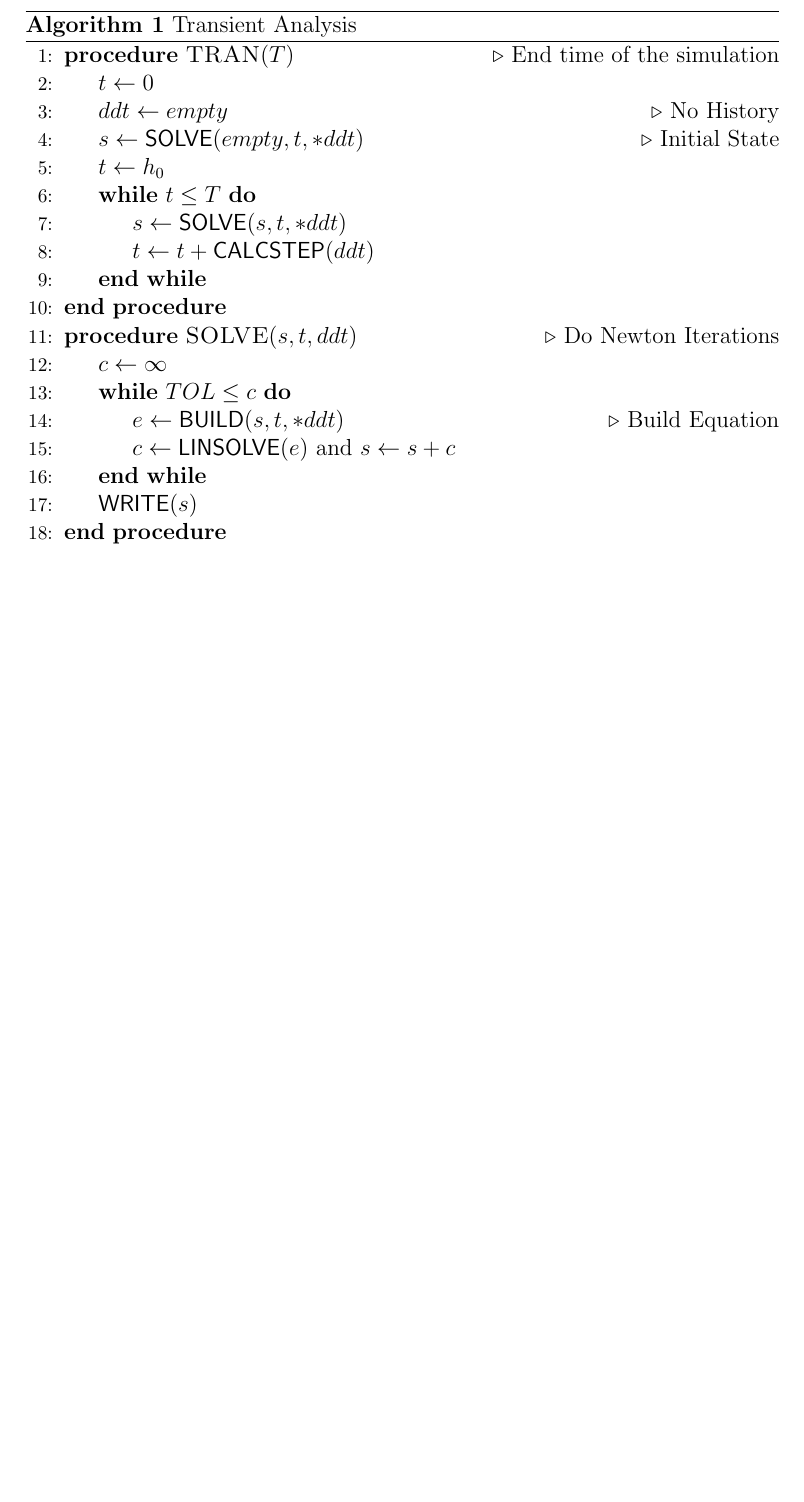
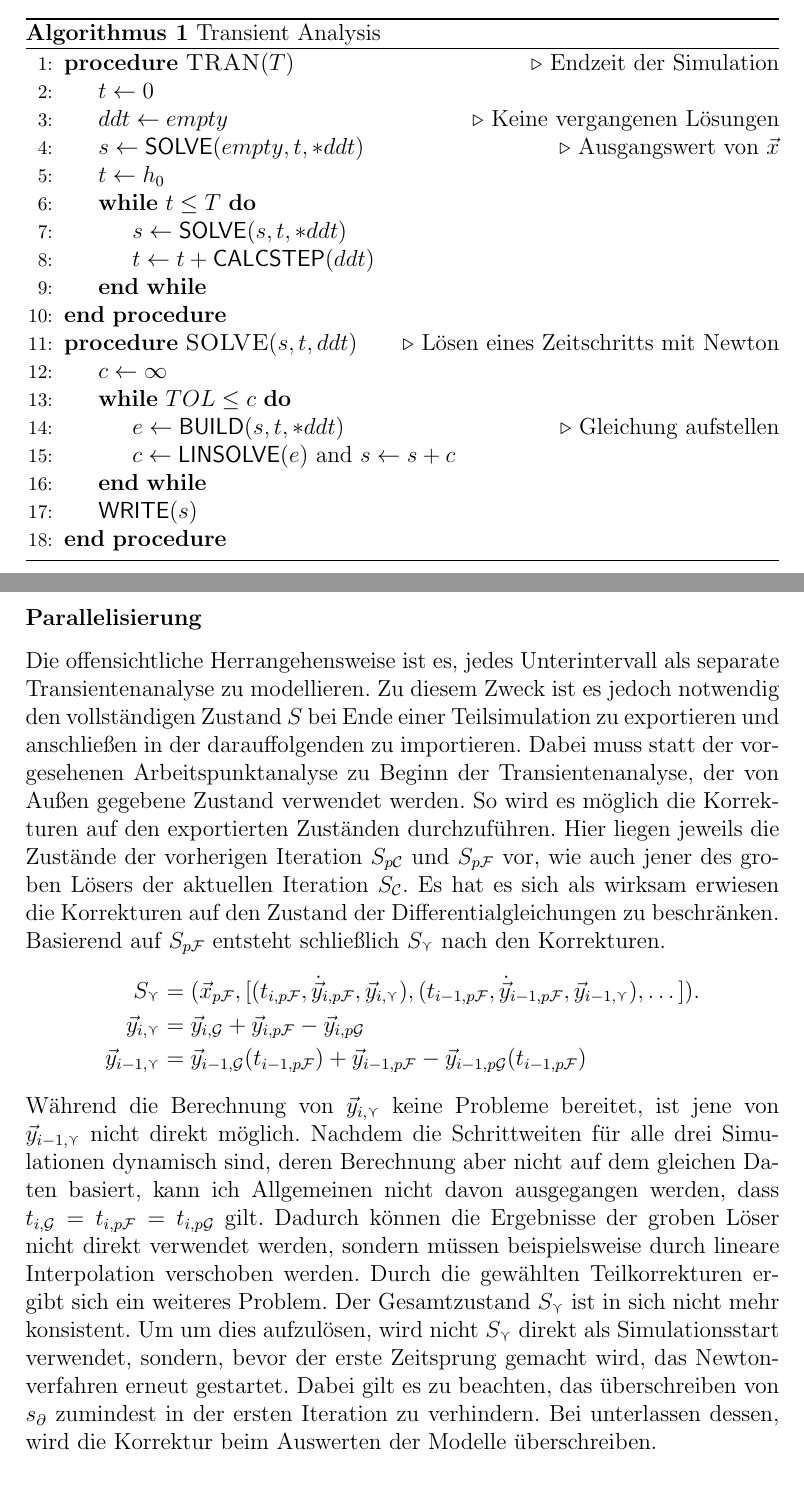
Before and after one commit to fabiomadge/parareal, a LaTeX document (report/report.tex, which reads report/application.tex): part of page 10 of 18 before the commit and two parts of pages 10 and 11 of 20 after it, the two joined at a grey line, cut so that both start at the same text, the shorter picture padded with empty space. Compiled offline with pdfLaTeX.

Commit message:
last minute changes to the presenation and first full draft of the report

```diff
--- a/report/application.tex
+++ b/report/application.tex
@@ -1,23 +6,33 @@
 \begin{algorithm}[ht]
     \caption{Transient Analysis}
     \begin{algorithmic}[1]
-        \Procedure{TRAN}{$T$}\Comment{End time of the simulation}
+        \Procedure{TRAN}{$T$}\Comment{Endzeit der Simulation}
             \State $t \gets 0$
-            \State $ddt \gets empty$ \Comment{No History}
-            \State $s \gets \textsf{SOLVE}(empty,t,*ddt)$ \Comment{Initial State}
+            \State $ddt \gets empty$ \Comment{Keine vergangenen Lösungen}
+            \State $s \gets \textsf{SOLVE}(empty,t,*ddt)$ \Comment{Ausgangswert von \(\vec{x}\)}
             \State $t \gets h_0$
             \While{$t \leq T$}
                 \State $s \gets \textsf{SOLVE}(s,t,*ddt)$
                 \State $t \gets t + \textsf{CALCSTEP}(ddt)$
             \EndWhile
         \EndProcedure
-        \Procedure{SOLVE}{$s,t,ddt$}\Comment{Do Newton Iterations}
+        \Procedure{SOLVE}{$s,t,ddt$}\Comment{Lösen eines Zeitschritts mit Newton}
             \State $c \gets \infty$
             \While{$TOL \leq c$}
-                \State $e \gets \textsf{BUILD}(s,t,*ddt)$\Comment{Build Equation}
+                \State $e \gets \textsf{BUILD}(s,t,*ddt)$\Comment{Gleichung aufstellen}
                 \State $c \gets \textsf{LINSOLVE}(e)$ and $s \gets s + c$
             \EndWhile
             \State $\textsf{WRITE}(s)$
         \EndProcedure
     \end{algorithmic}
+    \label{alg:trans}
 \end{algorithm}
+
+\subsubsection*{Parallelisierung}
+Die offensichtliche Herrangehensweise ist es, jedes Unterintervall als separate Transientenanalyse zu modellieren. Zu diesem Zweck ist es jedoch notwendig den vollständigen Zustand \(S\) bei Ende einer Teilsimulation zu exportieren und anschließen in der darauffolgenden zu importieren. Dabei muss statt der vorgesehenen Arbeitspunktanalyse zu Beginn der Transientenanalyse, der von Außen gegebene Zustand verwendet werden. So wird es möglich die Korrekturen auf den exportierten Zuständen durchzuführen. Hier liegen jeweils die Zustände der vorherigen Iteration \(S_{p\mathcal{C}}\) und \(S_{p\mathcal{F}}\) vor, wie auch jener des groben Lösers der aktuellen Iteration \(S_{\mathcal{C}}\). Es hat es sich als wirksam erwiesen die Korrekturen auf den Zustand der Differentialgleichungen zu beschränken. Basierend auf \(S_{p\mathcal{F}}\) entsteht schließlich \(S_{\curlyvee}\) nach den Korrekturen.
+\begin{align*}
+    S_{\curlyvee} &= (\vec{x}_{p\mathcal{F}}, [(t_{i,p\mathcal{F}},\dot{\vec{y}}_{i,p\mathcal{F}},\vec{y}_{i,\curlyvee}),(t_{i-1,p\mathcal{F}},\dot{\vec{y}}_{i-1,p\mathcal{F}},\vec{y}_{i-1,\curlyvee}),\dots]).\\
+    \vec{y}_{i,\curlyvee} &= \vec{y}_{i,\mathcal{G}} + \vec{y}_{i,p\mathcal{F}} - \vec{y}_{i,p\mathcal{G}}\\
+    \vec{y}_{i-1,\curlyvee} &= \vec{y}_{i-1,\mathcal{G}}(t_{i-1,p\mathcal{F}}) + \vec{y}_{i-1,p\mathcal{F}} - \vec{y}_{i-1,p\mathcal{G}}(t_{i-1,p\mathcal{F}})
+\end{align*}
+Während die Berechnung von \(\vec{y}_{i,\curlyvee}\) keine Probleme bereitet, ist jene von \(\vec{y}_{i-1,\curlyvee}\) nicht direkt möglich. Nachdem die Schrittweiten für alle drei Simulationen dynamisch sind, deren Berechnung aber nicht auf dem gleichen Daten basiert, kann ich Allgemeinen nicht davon ausgegangen werden, dass \(t_{i,\mathcal{G}} = t_{i,p\mathcal{F}} = t_{i,p\mathcal{G}}\) gilt. Dadurch können die Ergebnisse der groben Löser nicht direkt verwendet werden, sondern müssen beispielsweise durch lineare Interpolation verschoben werden. Durch die gewählten Teilkorrekturen ergibt sich ein weiteres Problem. Der Gesamtzustand \(S_{\curlyvee}\) ist in sich nicht mehr konsistent. Um um dies aufzulösen, wird nicht \(S_{\curlyvee}\) direkt als Simulationsstart verwendet, sondern, bevor der erste Zeitsprung gemacht wird, das Newtonverfahren erneut gestartet. Dabei gilt es zu beachten, das überschreiben von \(s_\partial\) zumindest in der ersten Iteration zu verhindern. Bei unterlassen dessen, wird die Korrektur beim Auswerten der Modelle überschreiben.
--- a/report/report.tex
+++ b/report/report.tex
@@ -6,9 +6,10 @@
 \usepackage{tikz}
 \usepackage[hidelinks]{hyperref}
 \usepackage{amsmath}
+\usepackage{amssymb}
 \usepackage{ifthen}
 \usepackage{pgf}
-\usepackage{algorithm}% http://ctan.org/pkg/algorithms
+\usepackage[Algorithmus]{algorithm}% http://ctan.org/pkg/algorithms
 \usepackage{algpseudocode}% http://ctan.org/pkg/algorithmicx
 \usetikzlibrary{positioning, arrows, patterns}
 
```
Also changed, not shown: presentation.tex (+1 -1 lines), slides/algorithm.tex (+1 -1 lines), slides/conclusion.tex (+1 -0 lines), slides/intro.tex (+5 -5 lines), report/application.tex (5 more changed lines).
